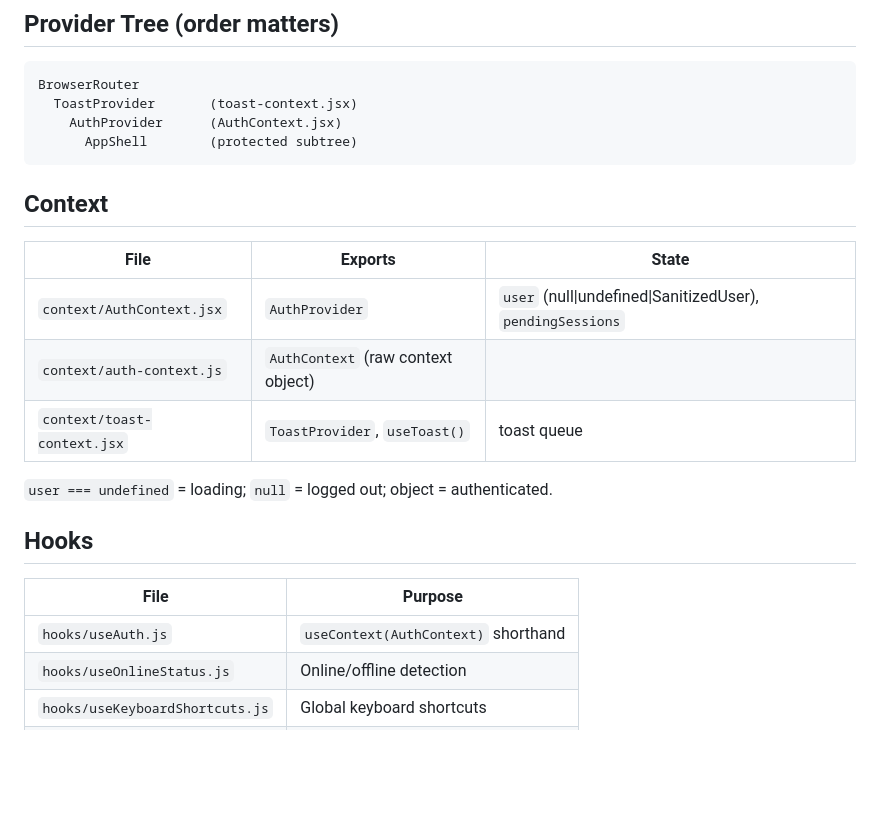
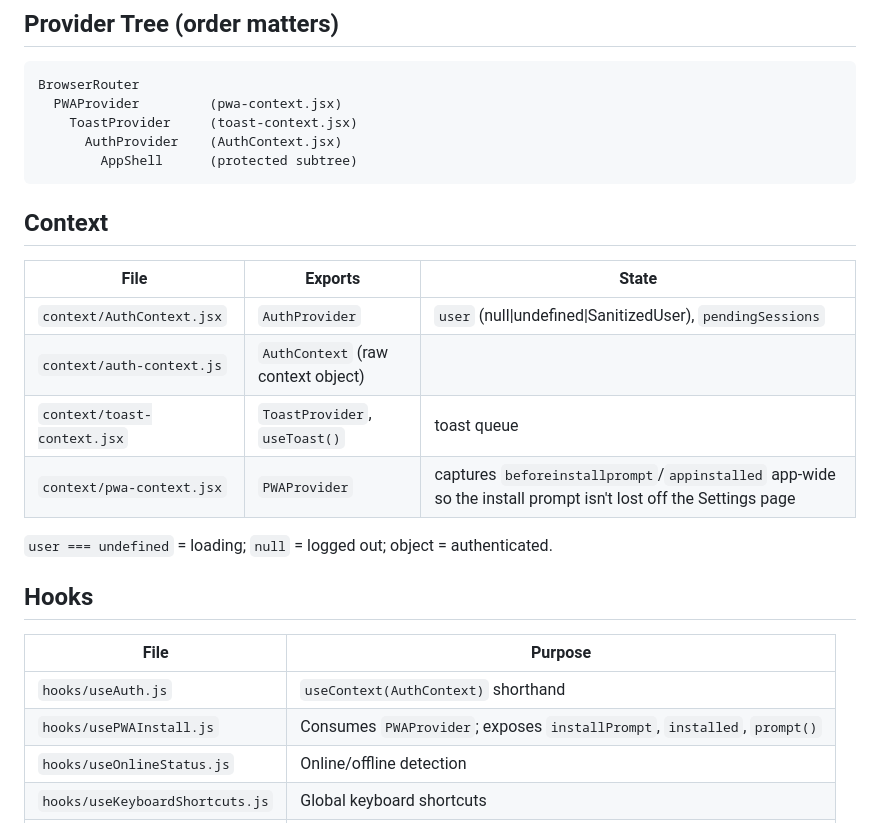
Before and after one commit to sagnikb7/planMe, a Markdown page: docs/modules/client.md, the part around the change. Drawn GitHub-style; blank space fills up the shorter version.

````diff
--- a/docs/modules/client.md
+++ b/docs/modules/client.md
@@ -9,9 +9,10 @@
 ## Provider Tree (order matters)
 ```
 BrowserRouter
-  ToastProvider       (toast-context.jsx)
-    AuthProvider      (AuthContext.jsx)
-      AppShell        (protected subtree)
+  PWAProvider         (pwa-context.jsx)
+    ToastProvider     (toast-context.jsx)
+      AuthProvider    (AuthContext.jsx)
+        AppShell      (protected subtree)
 ```
 
 ## Context
@@ -20,6 +21,7 @@ BrowserRouter
 | `context/AuthContext.jsx` | `AuthProvider` | `user` (null\|undefined\|SanitizedUser), `pendingSessions` |
 | `context/auth-context.js` | `AuthContext` (raw context object) | |
 | `context/toast-context.jsx` | `ToastProvider`, `useToast()` | toast queue |
+| `context/pwa-context.jsx` | `PWAProvider` | captures `beforeinstallprompt`/`appinstalled` app-wide so the install prompt isn't lost off the Settings page |
 
 `user === undefined` = loading; `null` = logged out; object = authenticated.
 
@@ -27,6 +29,7 @@ BrowserRouter
 | File | Purpose |
 |---|---|
 | `hooks/useAuth.js` | `useContext(AuthContext)` shorthand |
+| `hooks/usePWAInstall.js` | Consumes `PWAProvider`; exposes `installPrompt`, `installed`, `prompt()` |
 | `hooks/useOnlineStatus.js` | Online/offline detection |
 | `hooks/useKeyboardShortcuts.js` | Global keyboard shortcuts |
 | `hooks/useTheme.js` | Dark/light theme toggle |
````
Also changed, not shown: docs/CHANGELOG.md (+34 -0 lines).
